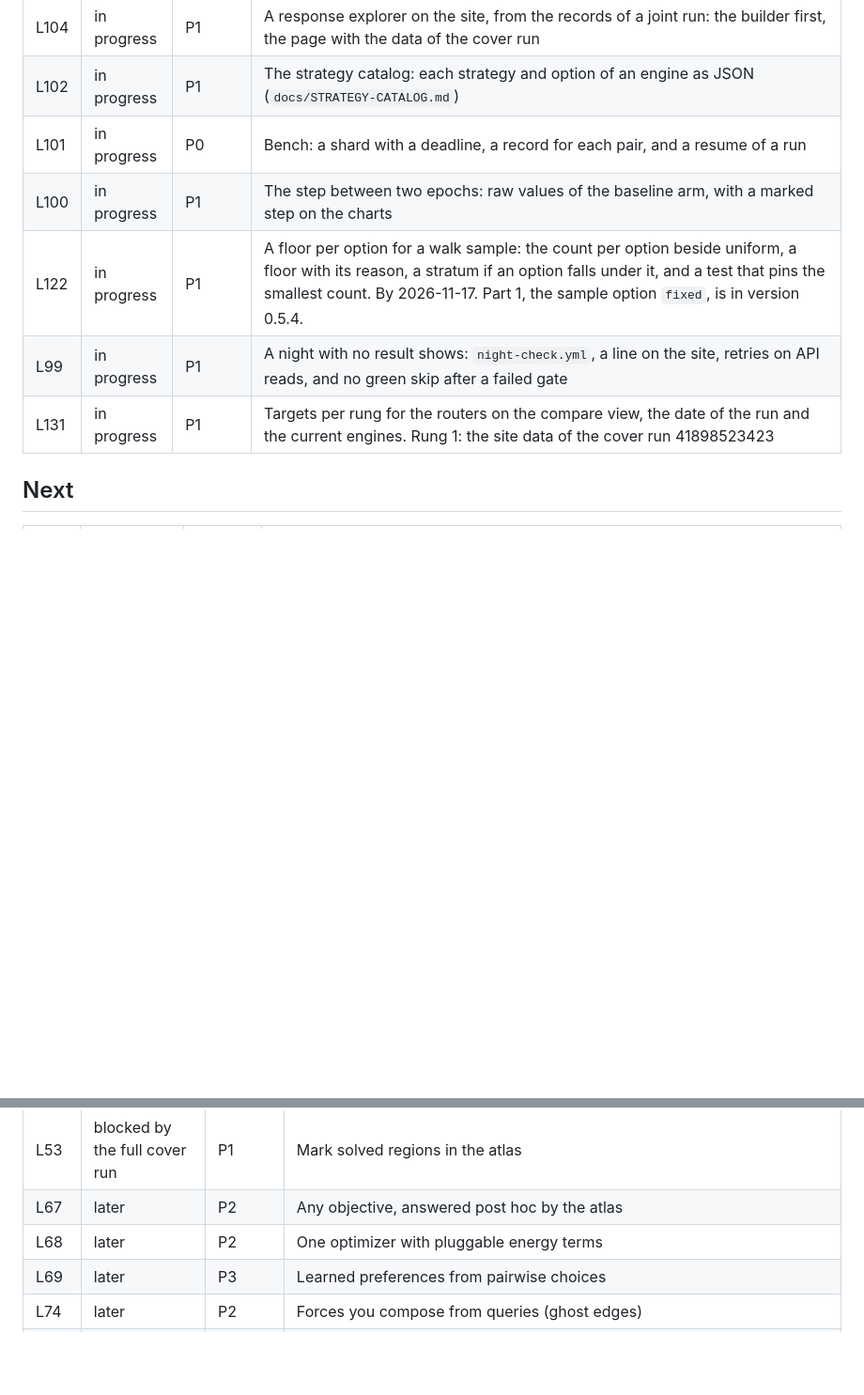
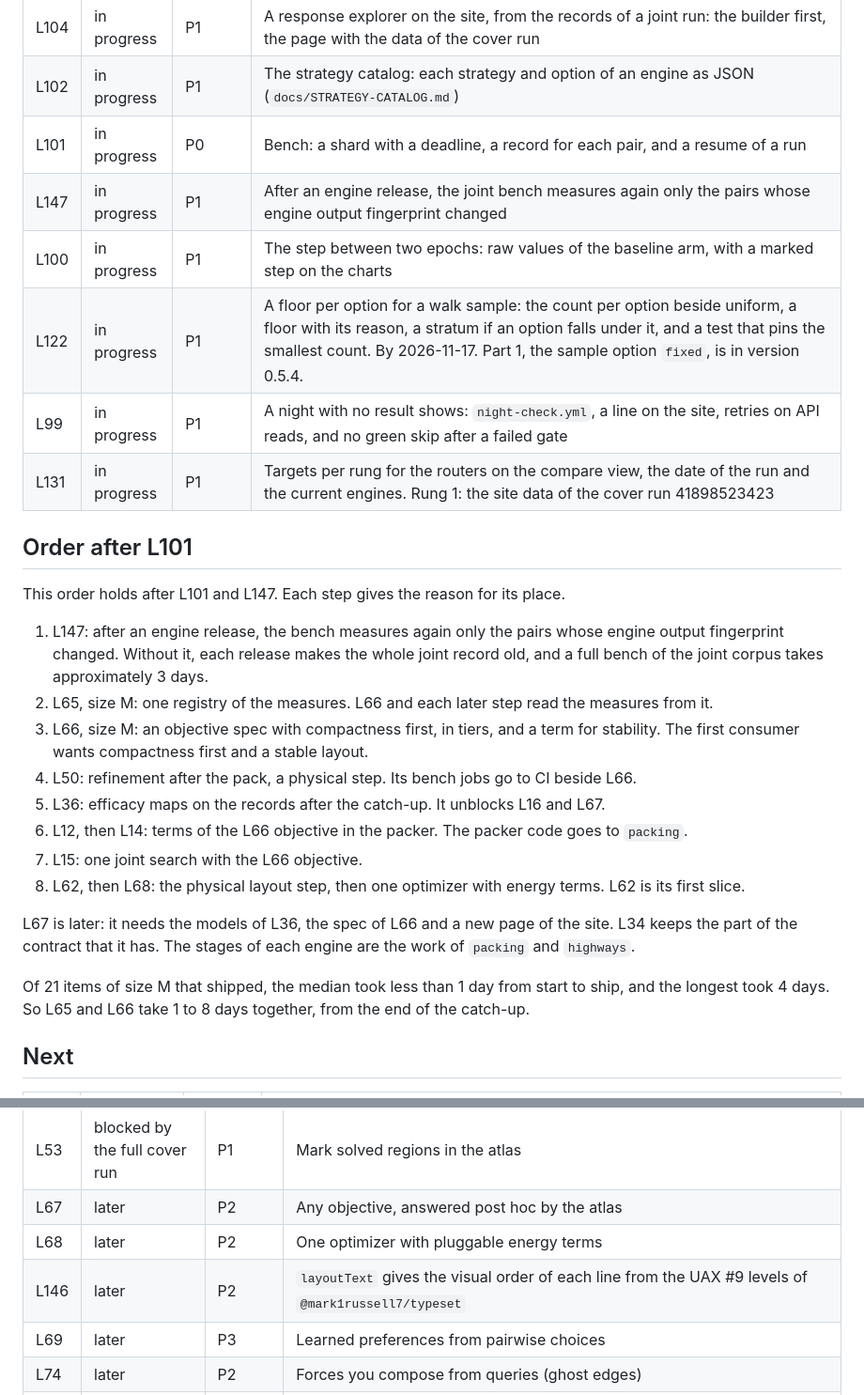
Before and after one commit to mark1russell7/layout-contract, a Markdown page: docs/ROADMAP.md, 2 parts joined by grey strips. Shown at 94% size. GitHub-like rendering; blank space fills up the shorter version.

Commit message:
docs: the order after L101, and the rows L146 and L147 (#271)
The roadmap gets the order of the work after L101, with the reason for each place, and 2 new rows.

- A new section "Order after L101" gives the order: L147, L65, L66, L50, L36, L12, L14, L15, L62, L68.
- L65 and L66 get the size M. Of 21 shipped items of size M, the median took less than 1 day. The longest took 4 days.
- L67 is later: it needs the models of L36, the spec of L66 and a new page of the site.
- The new row L147: after an engine release, the joint bench measures again only the pairs whose engine output fingerprint changed.
- The new row L146: `layoutText` gives the visual order of each line from the UAX #9 levels of `@mark1russell7/typeset`.

No package changes.

Co-Authored-By: Claude Opus 5.5 <noreply@anthropic.com>

```diff
--- a/docs/ROADMAP.md
+++ b/docs/ROADMAP.md
@@ -25,10 +25,28 @@ This file lists the items of the roadmap of this repository. The status page of
 | L104 | in progress | P1 | A response explorer on the site, from the records of a joint run: the builder first, the page with the data of the cover run |
 | L102 | in progress | P1 | The strategy catalog: each strategy and option of an engine as JSON (`docs/STRATEGY-CATALOG.md`) |
 | L101 | in progress | P0 | Bench: a shard with a deadline, a record for each pair, and a resume of a run |
+| L147 | in progress | P1 | After an engine release, the joint bench measures again only the pairs whose engine output fingerprint changed |
 | L100 | in progress | P1 | The step between two epochs: raw values of the baseline arm, with a marked step on the charts |
 | L122 | in progress | P1 | A floor per option for a walk sample: the count per option beside uniform, a floor with its reason, a stratum if an option falls under it, and a test that pins the smallest count. By 2026-11-17. Part 1, the sample option `fixed`, is in version 0.5.4. |
 | L99 | in progress | P1 | A night with no result shows: `night-check.yml`, a line on the site, retries on API reads, and no green skip after a failed gate |
 | L131 | in progress | P1 | Targets per rung for the routers on the compare view, the date of the run and the current engines. Rung 1: the site data of the cover run 41898523423 |
+
+## Order after L101
+
+This order holds after L101 and L147. Each step gives the reason for its place.
+
+1. L147: after an engine release, the bench measures again only the pairs whose engine output fingerprint changed. Without it, each release makes the whole joint record old, and a full bench of the joint corpus takes approximately 3 days.
+2. L65, size M: one registry of the measures. L66 and each later step read the measures from it.
+3. L66, size M: an objective spec with compactness first, in tiers, and a term for stability. The first consumer wants compactness first and a stable layout.
+4. L50: refinement after the pack, a physical step. Its bench jobs go to CI beside L66.
+5. L36: efficacy maps on the records after the catch-up. It unblocks L16 and L67.
+6. L12, then L14: terms of the L66 objective in the packer. The packer code goes to `packing`.
+7. L15: one joint search with the L66 objective.
+8. L62, then L68: the physical layout step, then one optimizer with energy terms. L62 is its first slice.
+
+L67 is later: it needs the models of L36, the spec of L66 and a new page of the site. L34 keeps the part of the contract that it has. The stages of each engine are the work of `packing` and `highways`.
+
+Of 21 items of size M that shipped, the median took less than 1 day from start to ship, and the longest took 4 days. So L65 and L66 take 1 to 8 days together, from the end of the catch-up.
 
 ## Next
 
@@ -60,6 +78,7 @@ This file lists the items of the roadmap of this repository. The status page of
 | L53 | blocked by the full cover run | P1 | Mark solved regions in the atlas |
 | L67 | later | P2 | Any objective, answered post hoc by the atlas |
 | L68 | later | P2 | One optimizer with pluggable energy terms |
+| L146 | later | P2 | `layoutText` gives the visual order of each line from the UAX #9 levels of `@mark1russell7/typeset` |
 | L69 | later | P3 | Learned preferences from pairwise choices |
 | L74 | later | P2 | Forces you compose from queries (ghost edges) |
 | L75 | later | P2 | Objectives under an interaction |
```
